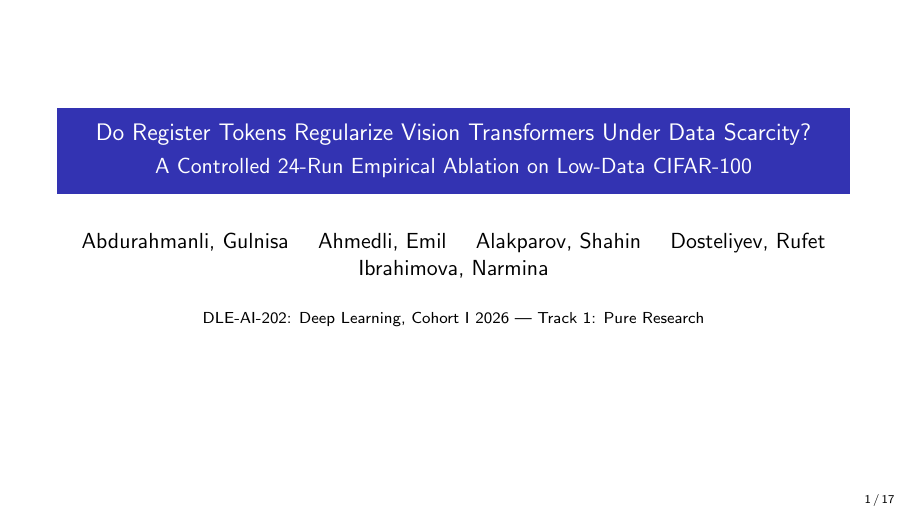
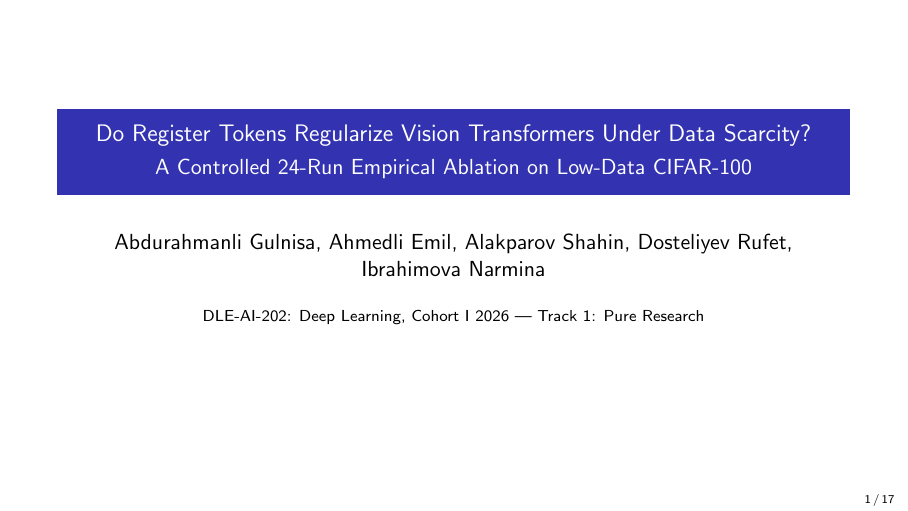
Before and after one commit to shahin1717/vit-research, LaTeX slides (presentation/slides.tex): page 1 of 17. Compiled offline with pdfLaTeX.

Commit message:
Update author formatting in slides.tex

```diff
--- a/presentation/slides.tex
+++ b/presentation/slides.tex
@@ -15,7 +15,7 @@
 
 \title{Do Register Tokens Regularize Vision Transformers Under Data Scarcity?}
 \subtitle{A Controlled 24-Run Empirical Ablation on Low-Data CIFAR-100}
-\author{Abdurahmanli, Gulnisa \and Ahmedli, Emil \and Alakparov, Shahin \and Dosteliyev, Rufet \and Ibrahimova, Narmina}
+\author{Abdurahmanli Gulnisa, Ahmedli Emil, Alakparov Shahin, Dosteliyev Rufet, Ibrahimova Narmina}
 \institute{DLE-AI-202: Deep Learning, Cohort I 2026 --- Track 1: Pure Research}
 \date{}
 
```
